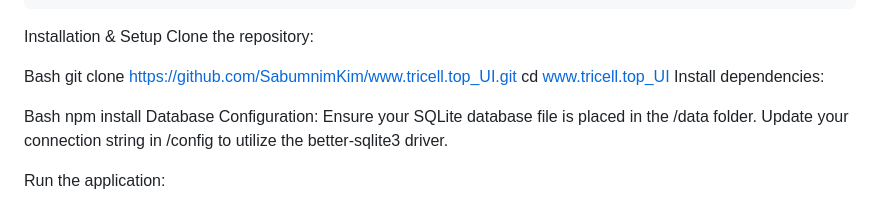
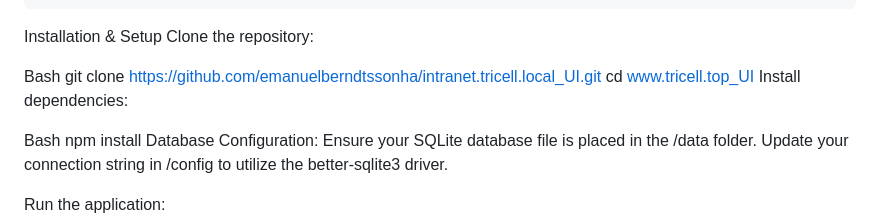
Before and after one commit to emanuelberndtssonha/intranet.tricell.local_UI, a Markdown page: README.md, the part around the change. GitHub-like rendering.

Commit message:
Update repository clone URL in README

```diff
--- a/README.md
+++ b/README.md
@@ -52,7 +52,7 @@ Installation & Setup
 Clone the repository:
 
 Bash
-git clone [https://github.com/SabumnimKim/www.tricell.top_UI.git](https://github.com/SabumnimKim/www.tricell.top_UI.git)
+git clone [https://github.com/emanuelberndtssonha/intranet.tricell.local_UI.git](https://github.com/emanuelberndtssonha/intranet.tricell.local_UI.git)
 cd www.tricell.top_UI
 Install dependencies:
 
```
